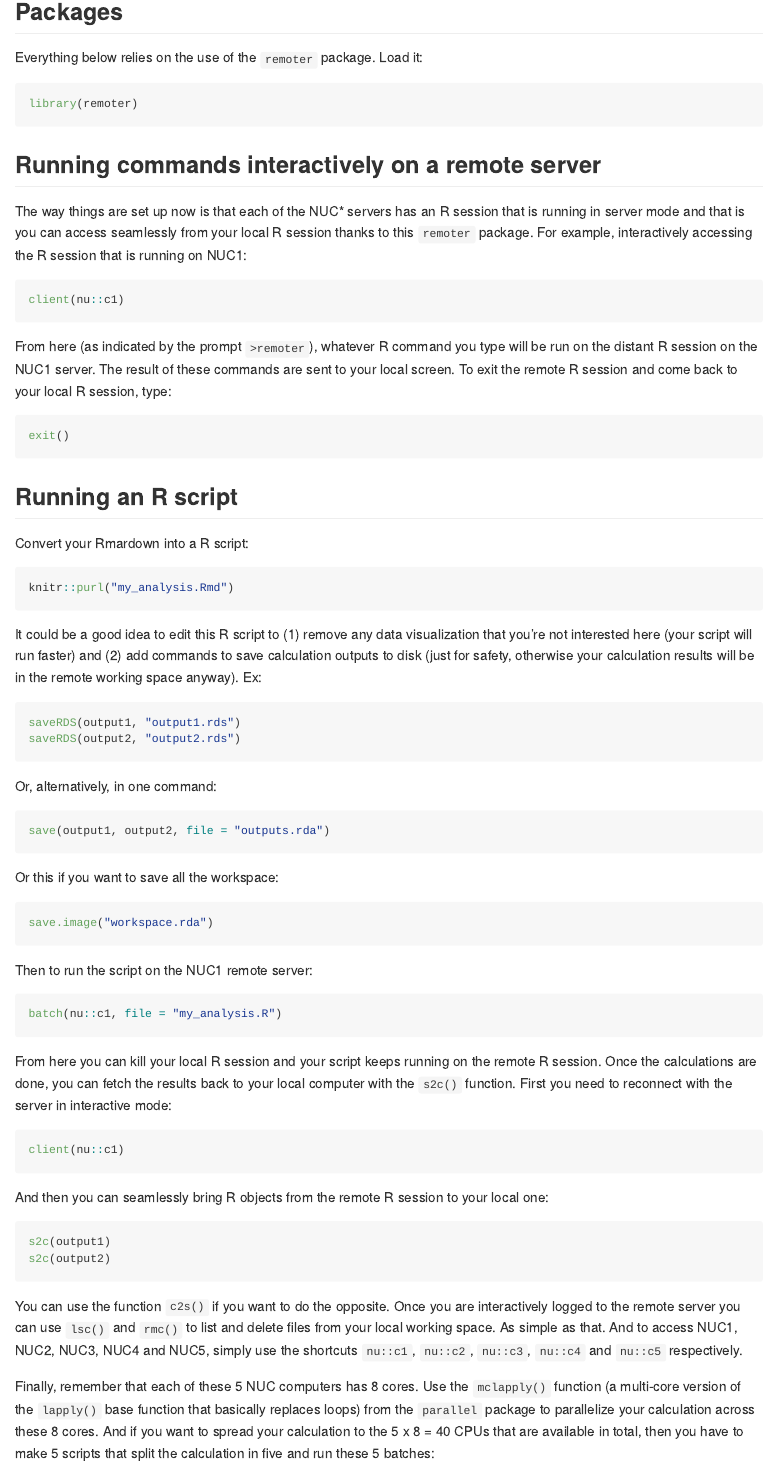
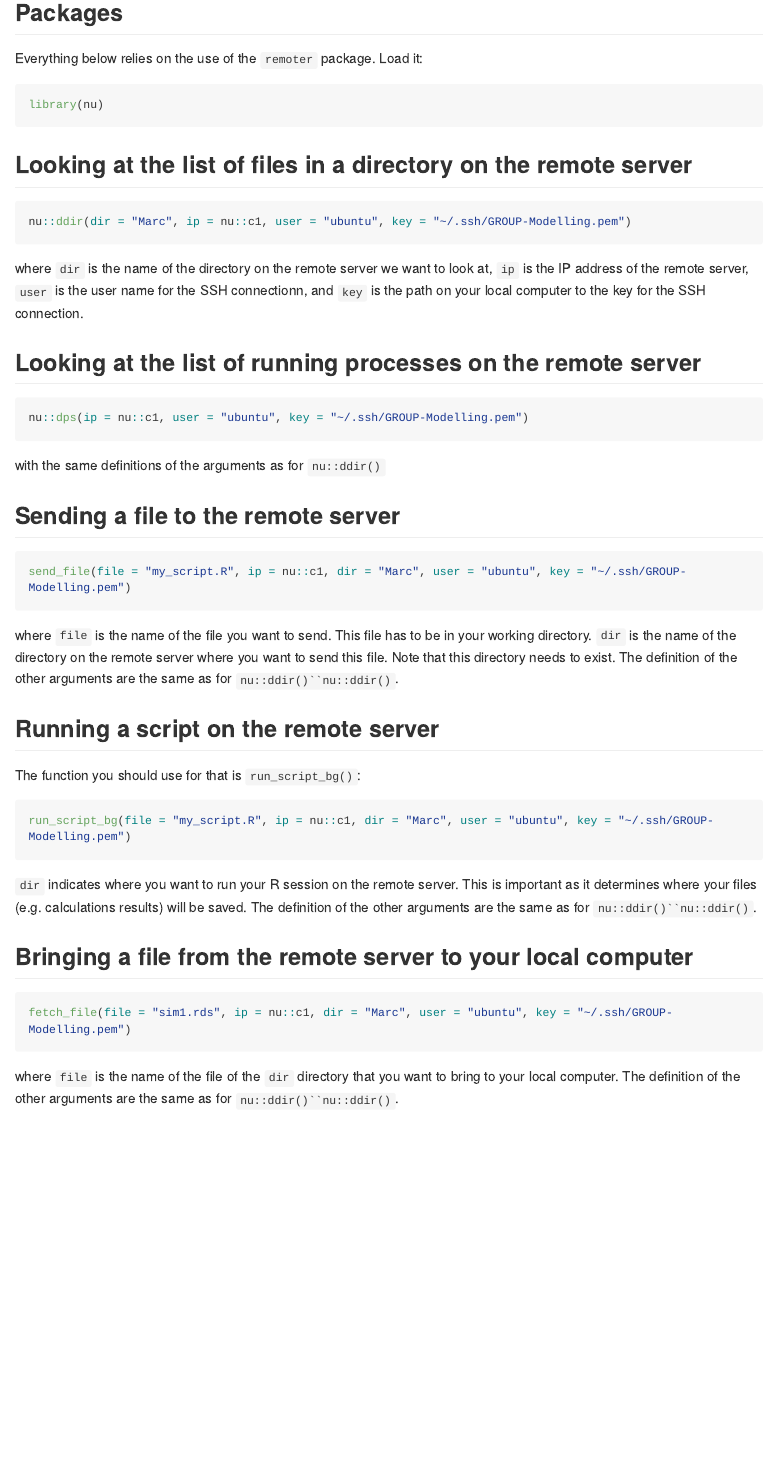
Before and after one commit to choisy/nu, an R Markdown document (README.Rmd): the page in a window 1100 px wide, from 300 px down before the commit and from 280 px down after it, so that both start at the same text. The pictures show the output file README.md that the author committed with the source, drawn offline in the style of GitHub; long lines of code are wrapped.

Commit message:
Updating README

````diff
--- a/README.Rmd
+++ b/README.Rmd
@@ -34,91 +33,58 @@ remotes::install_github("RBigData/remoter")
 Everything below relies on the use of the `remoter` package. Load it:
 
 ```{r}
-library(remoter)
+library(nu)
 ```
 
-## Running commands interactively on a remote server
-
-The way things are set up now is that each of the NUC* servers has an R session
-that is running in server mode and that is you can access seamlessly from your
-local R session thanks to this `remoter` package. For example, interactively
-accessing the R session that is running on NUC1:
+## Looking at the list of files in a directory on the remote server
 
 ```{r}
-client(nu::c1)
+nu::ddir(dir = "Marc", ip = nu::c1, user = "ubuntu", key = "~/.ssh/GROUP-Modelling.pem")
 ```
 
-From here (as indicated by the prompt `>remoter`), whatever R command you type
-will be run on the distant R session on the NUC1 server. The result of these
-commands are sent to your local screen. To exit the remote R session and come
-back to your local R session, type:
+where `dir` is the name of the directory on the remote server we want to look at,
+`ip` is the IP address of the remote server, `user` is the user name for the SSH
+connectionn, and `key` is the path on your local computer to the key for the SSH
+connection.
+
+## Looking at the list of running processes on the remote server
 
 ```{r}
-exit()
+nu::dps(ip = nu::c1, user = "ubuntu", key = "~/.ssh/GROUP-Modelling.pem")
 ```
 
-## Running an R script
+with the same definitions of the arguments as for `nu::ddir()`
 
-Convert your Rmardown into a R script:
+## Sending a file to the remote server
 
 ```{r}
-knitr::purl("my_analysis.Rmd")
+send_file(file = "my_script.R", ip = nu::c1, dir = "Marc", user = "ubuntu", key = "~/.ssh/GROUP-Modelling.pem")
 ```
 
-It could be a good idea to edit this R script to (1) remove any data
-visualization that you're not interested here (your script will run faster) and
-(2) add commands to save calculation outputs to disk (just for safety, otherwise
-your calculation results will be in the remote working space anyway). Ex:
+where `file` is the name of the file you want to send. This file has to be in
+your working directory. `dir` is the name of the directory on the remote server
+where you want to send this file. Note that this directory needs to exist. The
+definition of the other arguments are the same as for `nu::ddir()``nu::ddir()`.
+
+## Running a script on the remote server
+
+The function you should use for that is `run_script_bg()`:
 
 ```{r}
-saveRDS(output1, "output1.rds")
-saveRDS(output2, "output2.rds")
+run_script_bg(file = "my_script.R", ip = nu::c1, dir = "Marc", user = "ubuntu", key = "~/.ssh/GROUP-Modelling.pem")
 ```
 
-Or, alternatively, in one command:
+`dir` indicates where you want to run your R session on the remote server. This
+is important as it determines where your files (e.g. calculations results) will
+be saved. The definition of the other arguments are the same as for
+`nu::ddir()``nu::ddir()`.
+
+## Bringing a file from the remote server to your local computer
 
 ```{r}
-save(output1, output2, file = "outputs.rda")
+fetch_file(file = "sim1.rds", ip = nu::c1, dir = "Marc", user = "ubuntu", key = "~/.ssh/GROUP-Modelling.pem")
 ```
 
-Or this if you want to save all the workspace:
-
-```{r}
-save.image("workspace.rda")
-```
-
-Then to run the script on the NUC1 remote server:
-
-```{r}
-batch(nu::c1, file = "my_analysis.R")
-```
-
-From here you can kill your local R session and your script keeps running on the
-remote R session. Once the calculations are done, you can fetch the results back
-to your local computer with the `s2c()` function. First you need to reconnect
-with the server in interactive mode:
-
-```{r}
-client(nu::c1)
-```
-
-And then you can seamlessly bring R objects from the remote R session to your
-local one:
-
-```{r}
-s2c(output1)
-s2c(output2)
-```
-
-You can use the function `c2s()` if you want to do the opposite. Once you are
-interactively logged to the remote server you can use `lsc()` and `rmc()` to
-list and delete files from your local working space. As simple as that. And
-to access NUC1, NUC2, NUC3, NUC4 and NUC5, simply use the shortcuts `nu::c1`,
-`nu::c2`, `nu::c3`, `nu::c4` and `nu::c5` respectively.
-
-Finally, remember that each of these 5 NUC computers has 8 cores. Use the
-`mclapply()` function (a multi-core version of the `lapply()` base function that
-basically replaces loops) from the `parallel` package to parallelize your
-calculation across these 8 cores. And if you want to spread your calculation to
-the 5 x 8 = 40 CPUs that are available in total, then you have to make 5 scripts
-that split the calculation in five and run these 5 batches:
+where `file` is the name of the file of the `dir` directory that you want to
+bring to your local computer. The definition of the other arguments are the same
+as for `nu::ddir()``nu::ddir()`.
````
Also changed, not shown: R/ddir.R (+1 -1 lines), R/dps.R (+3 -3 lines), README0.Rmd (added, +137 -0 lines), README.md, README.Rmd (14 more changed lines).
